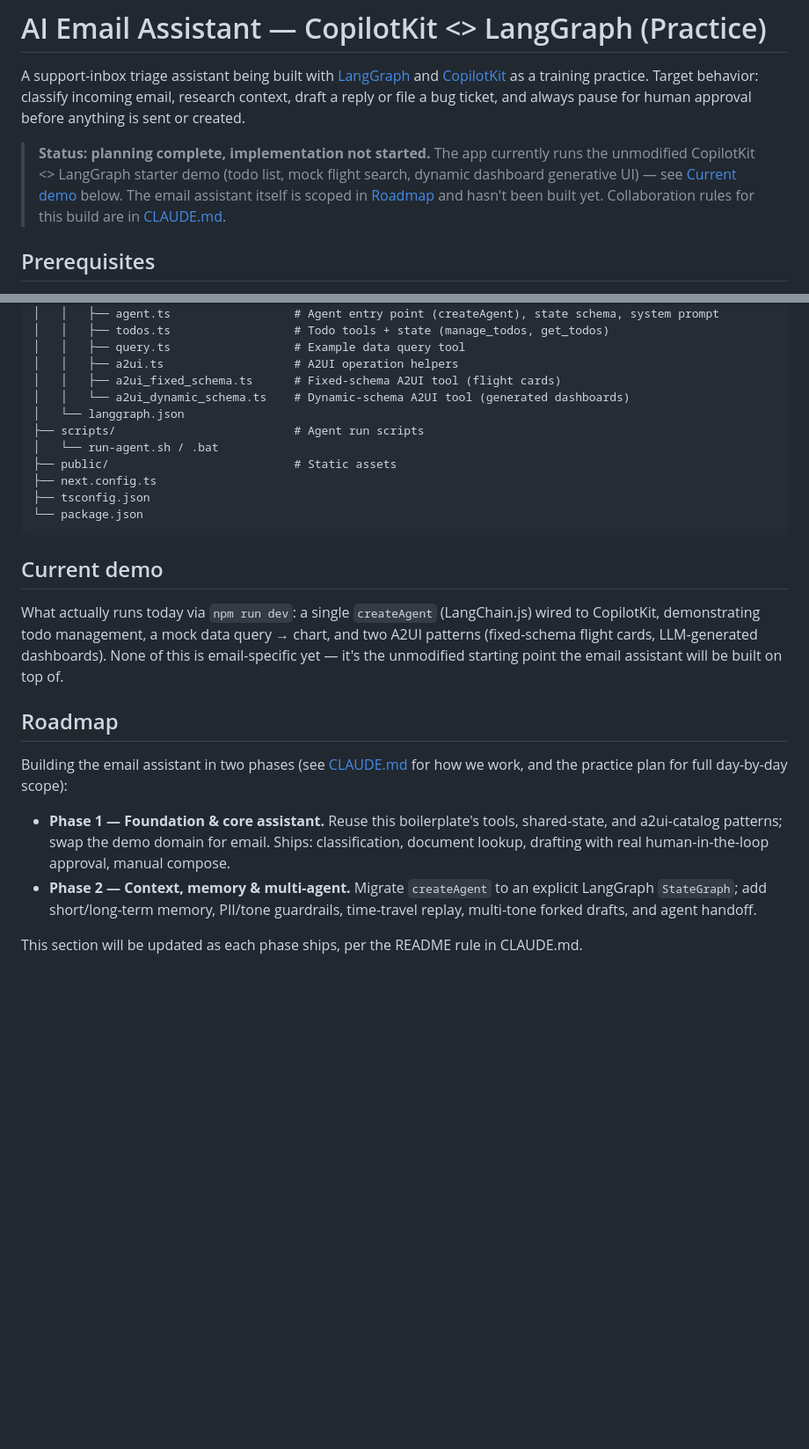
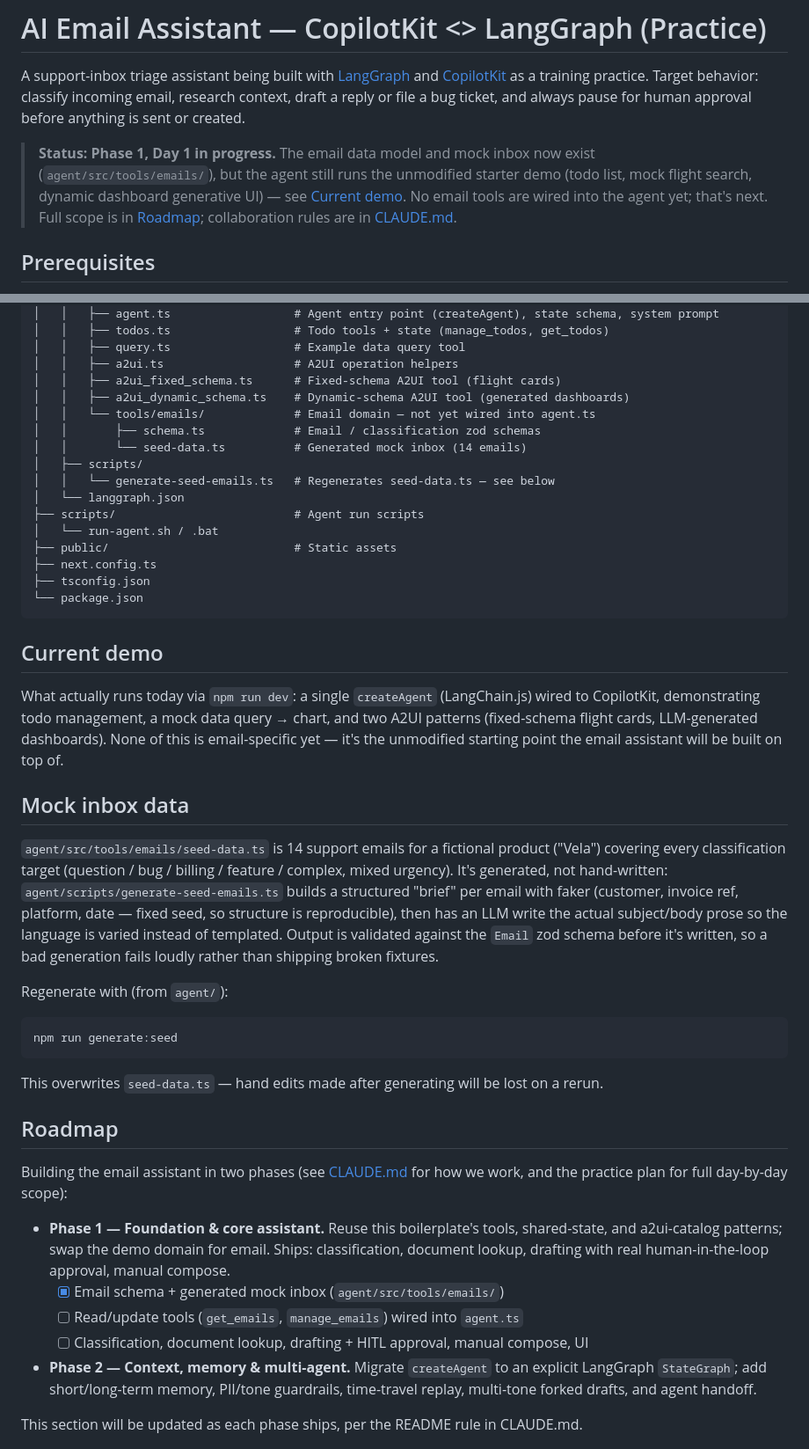
Before and after one commit to myle-agilityio/langchain-training, a Markdown page: practice/README.md, 2 parts joined by grey strips. Shown at 88% size. Drawn GitHub-style; blank space fills up the shorter version.

````diff
--- a/practice/README.md
+++ b/practice/README.md
@@ -2,11 +2,11 @@
 
 A support-inbox triage assistant being built with [LangGraph](https://www.langchain.com/langgraph) and [CopilotKit](https://copilotkit.ai) as a training practice. Target behavior: classify incoming email, research context, draft a reply or file a bug ticket, and always pause for human approval before anything is sent or created.
 
-> **Status: planning complete, implementation not started.** The app currently runs the
-> unmodified CopilotKit <> LangGraph starter demo (todo list, mock flight search, dynamic
-> dashboard generative UI) — see [Current demo](#current-demo) below. The email assistant
-> itself is scoped in [Roadmap](#roadmap) and hasn't been built yet. Collaboration rules
-> for this build are in [CLAUDE.md](./CLAUDE.md).
+> **Status: Phase 1, Day 1 in progress.** The email data model and mock inbox now exist
+> (`agent/src/tools/emails/`), but the agent still runs the unmodified starter demo (todo
+> list, mock flight search, dynamic dashboard generative UI) — see
+> [Current demo](#current-demo). No email tools are wired into the agent yet; that's next.
+> Full scope is in [Roadmap](#roadmap); collaboration rules are in [CLAUDE.md](./CLAUDE.md).
 
 ## Prerequisites
 
@@ -103,7 +103,12 @@ Reflects what's actually in the repo today (starter boilerplate, pre-email-assis
 │   │   ├── query.ts                  # Example data query tool
 │   │   ├── a2ui.ts                   # A2UI operation helpers
 │   │   ├── a2ui_fixed_schema.ts      # Fixed-schema A2UI tool (flight cards)
-│   │   └── a2ui_dynamic_schema.ts    # Dynamic-schema A2UI tool (generated dashboards)
+│   │   ├── a2ui_dynamic_schema.ts    # Dynamic-schema A2UI tool (generated dashboards)
+│   │   └── tools/emails/             # Email domain — not yet wired into agent.ts
+│   │       ├── schema.ts             # Email / classification zod schemas
+│   │       └── seed-data.ts          # Generated mock inbox (14 emails)
+│   ├── scripts/
+│   │   └── generate-seed-emails.ts   # Regenerates seed-data.ts — see below
 │   └── langgraph.json
 ├── scripts/                          # Agent run scripts
 │   └── run-agent.sh / .bat
@@ -121,6 +126,25 @@ patterns (fixed-schema flight cards, LLM-generated dashboards). None of this is
 email-specific yet — it's the unmodified starting point the email assistant will be built
 on top of.
 
+## Mock inbox data
+
+`agent/src/tools/emails/seed-data.ts` is 14 support emails for a fictional product
+("Vela") covering every classification target (question / bug / billing / feature /
+complex, mixed urgency). It's generated, not hand-written: `agent/scripts/generate-seed-emails.ts`
+builds a structured "brief" per email with faker (customer, invoice ref, platform, date —
+fixed seed, so structure is reproducible), then has an LLM write the actual subject/body
+prose so the language is varied instead of templated. Output is validated against the
+`Email` zod schema before it's written, so a bad generation fails loudly rather than
+shipping broken fixtures.
+
+Regenerate with (from `agent/`):
+
+```bash
+npm run generate:seed
+```
+
+This overwrites `seed-data.ts` — hand edits made after generating will be lost on a rerun.
+
 ## Roadmap
 
 Building the email assistant in two phases (see [CLAUDE.md](./CLAUDE.md) for how we work,
@@ -129,6 +153,9 @@ and the practice plan for full day-by-day scope):
 - **Phase 1 — Foundation & core assistant.** Reuse this boilerplate's tools, shared-state,
   and a2ui-catalog patterns; swap the demo domain for email. Ships: classification,
   document lookup, drafting with real human-in-the-loop approval, manual compose.
+  - [x] Email schema + generated mock inbox (`agent/src/tools/emails/`)
+  - [ ] Read/update tools (`get_emails`, `manage_emails`) wired into `agent.ts`
+  - [ ] Classification, document lookup, drafting + HITL approval, manual compose, UI
 - **Phase 2 — Context, memory & multi-agent.** Migrate `createAgent` to an explicit
   LangGraph `StateGraph`; add short/long-term memory, PII/tone guardrails, time-travel
   replay, multi-tone forked drafts, and agent handoff.
````
